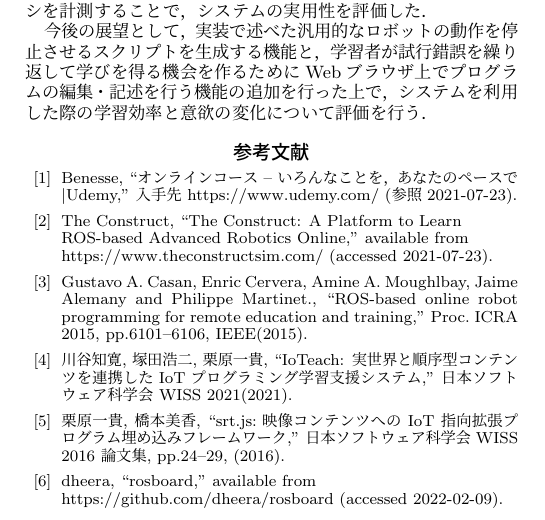
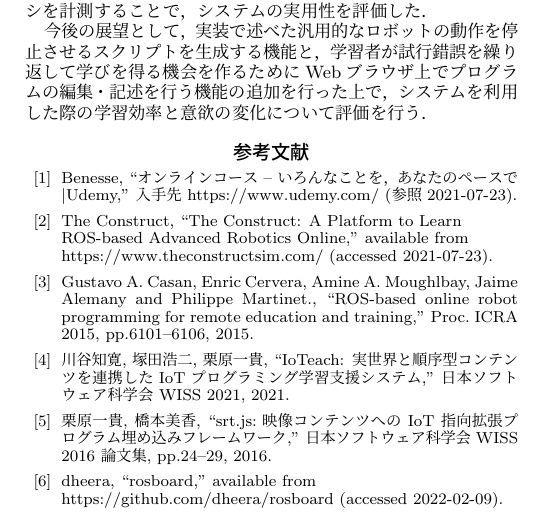
Before and after one commit to oss-fun/taki_robomech_2022, a LaTeX document (template_robomech2022_utf8.tex): part of page 4 of 4, cut so that both start at the same text. Compiled offline with upLaTeX and dvipdfmx.

Commit message:
参考文献をテンプレートに合わせて修正

```diff
--- a/template_robomech2022_utf8.tex
+++ b/template_robomech2022_utf8.tex
@@ -210,13 +210,13 @@ Benesse, ``オンラインコース -- いろんなことを，あなたのペ
 The Construct, ``The Construct: A Platform to Learn\newline ROS-based Advanced Robotics Online,'' available from\newline https://www.theconstructsim.com/ (accessed 2021-07-23).
 
 \bibitem{Gustavo}
-Gustavo A. Casan, Enric Cervera, Amine A. Moughlbay, Jaime Alemany and Philippe Martinet., ``ROS-based online robot programming for remote education and training,'' Proc. ICRA 2015, pp.6101--6106, IEEE(2015).
+Gustavo A. Casan, Enric Cervera, Amine A. Moughlbay, Jaime Alemany and Philippe Martinet., ``ROS-based online robot programming for remote education and training,'' Proc. ICRA 2015, pp.6101--6106, 2015.
 
 \bibitem{Kawatani}
-川谷知寛, 塚田浩二, 栗原一貴, ``IoTeach: 実世界と順序型コンテンツを連携したIoTプログラミング学習支援システム,'' 日本ソフトウェア科学会 WISS 2021(2021).
+川谷知寛, 塚田浩二, 栗原一貴, ``IoTeach: 実世界と順序型コンテンツを連携したIoTプログラミング学習支援システム,'' 日本ソフトウェア科学会 WISS 2021, 2021.
 
 \bibitem{srt.js}
-栗原一貴, 橋本美香, ``srt.js:映像コンテンツへの IoT 指向拡張プログラム埋め込みフレームワーク,'' 日本ソフトウェア科学会 WISS 2016 論文集, pp.24--29, (2016).
+栗原一貴, 橋本美香, ``srt.js:映像コンテンツへの IoT 指向拡張プログラム埋め込みフレームワーク,'' 日本ソフトウェア科学会 WISS 2016 論文集, pp.24--29, 2016.
 
 \bibitem{rosboard}
 dheera, ``rosboard,'' available from\newline https://github.com/dheera/rosboard (accessed 2022-02-09).
```
Also changed, not shown: template_robomech2022_utf8.pdf.
